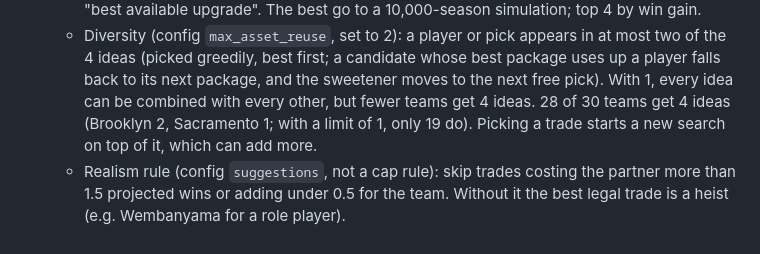
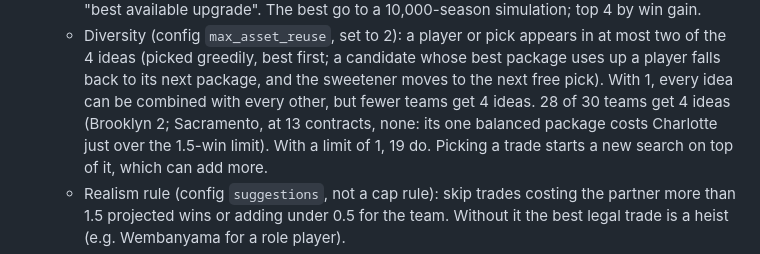
Before and after one commit to ooLLeeGG08/nba-franchise-analyst, a Markdown page: README.md, the part around the change. Drawn GitHub-style.

Commit message:
README: Sacramento gets no trade ideas under the new tie-break rule
Co-Authored-By: Claude Opus 5.5 <noreply@anthropic.com>

```diff
--- a/README.md
+++ b/README.md
@@ -82,7 +82,8 @@ codes (no logos or player photos).
      the 4 ideas (picked greedily, best first; a candidate whose best package uses up a player
      falls back to its next package, and the sweetener moves to the next free pick). With 1,
      every idea can be combined with every other, but fewer teams get 4 ideas.
-     28 of 30 teams get 4 ideas (Brooklyn 2, Sacramento 1; with a limit of 1, only 19 do).
+     28 of 30 teams get 4 ideas (Brooklyn 2; Sacramento, at 13 contracts, none: its one
+     balanced package costs Charlotte just over the 1.5-win limit). With a limit of 1, 19 do.
      Picking a trade starts a new search on top of it, which can add more.
    - Realism rule (config `suggestions`, not a cap rule): skip trades costing the partner more
      than 1.5 projected wins or adding under 0.5 for the team. Without it the best legal trade
```
